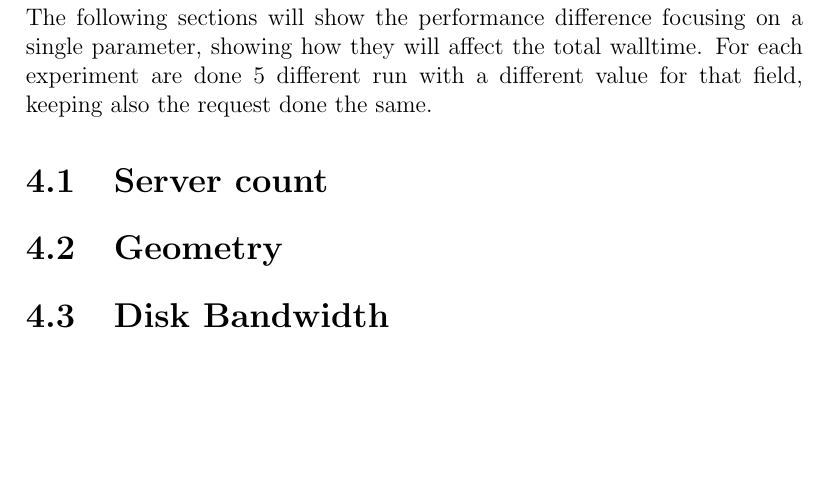
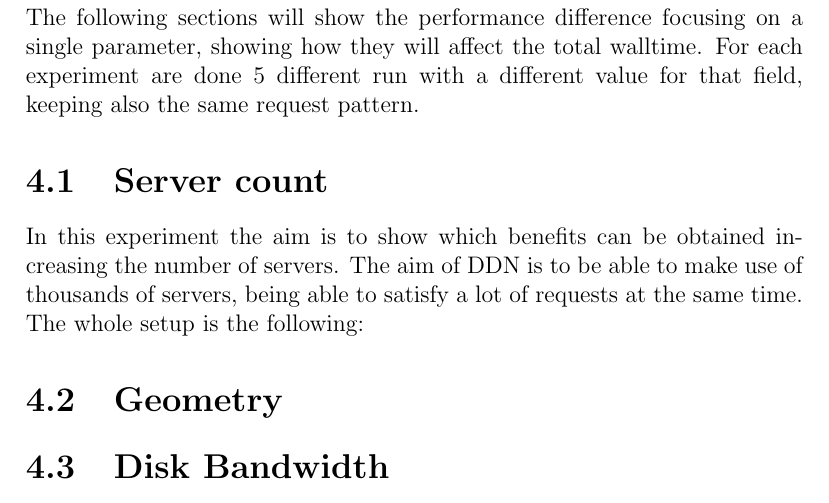
Before and after one commit to DanX3/ddn_dht, a LaTeX thesis (thesis/00_main.tex, which reads thesis/04_Models.tex): part of page 35 of 38, cut so that both start at the same text, the shorter picture padded with empty space. Compiled offline with pdfLaTeX.

Commit message:
added models work

```diff
--- a/thesis/04_Models.tex
+++ b/thesis/04_Models.tex
@@ -6,8 +6,12 @@ behaviour in a different condition. \\
 The following sections will show the performance difference focusing on a single
 parameter, showing how they will affect the total walltime. For each experiment
 are done 5 different run with a different value for that field, keeping also the
-request done the same.
+same request pattern.
 \section{Server count}
+In this experiment the aim is to show which benefits can be obtained increasing
+the number of servers. The aim of DDN is to be able to make use of thousands of
+servers, being able to satisfy a lot of requests at the same time. The whole
+setup is the following:
 \section{Geometry}
 \section{Disk Bandwidth}
 \section{Bucket Size}
```
